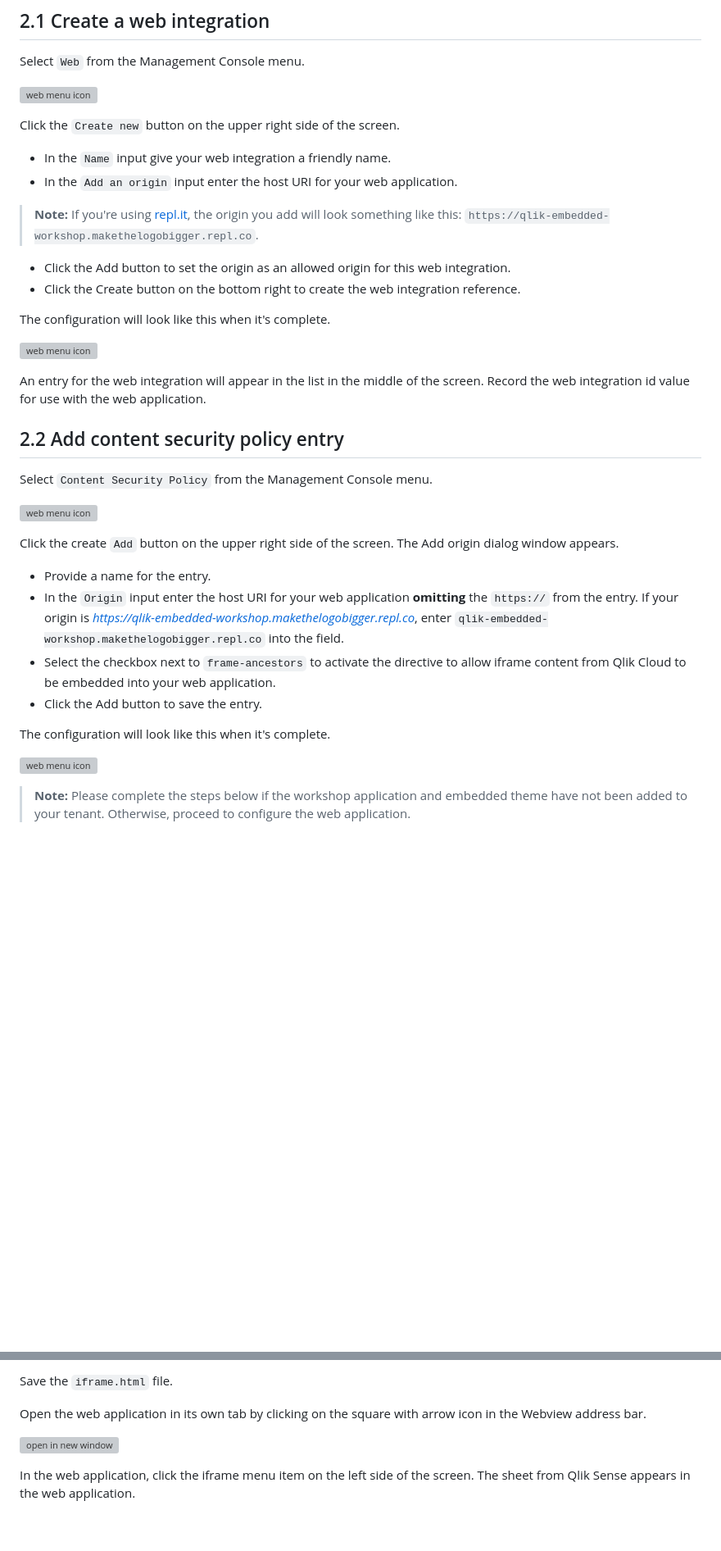
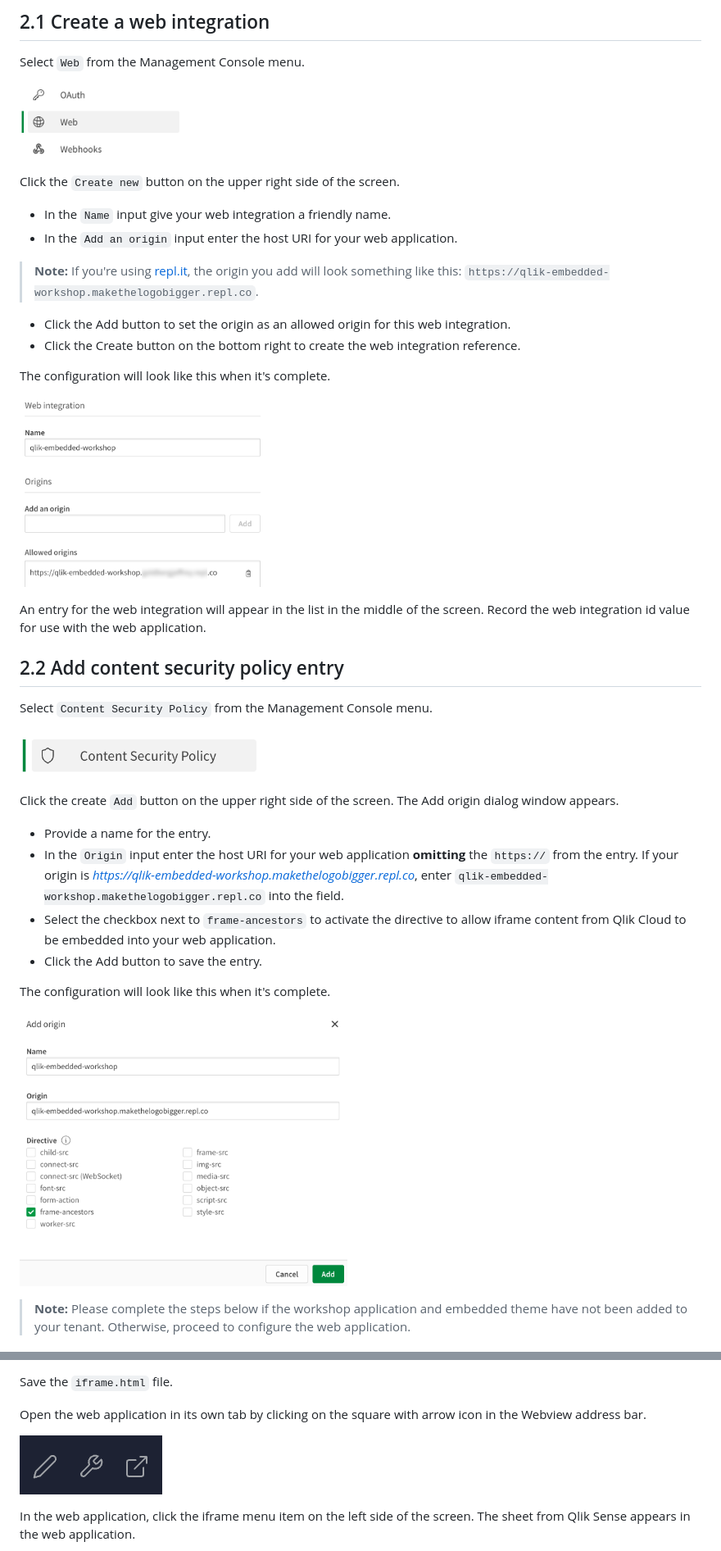
Before and after one commit to qlik-oss/qlik-embedded-analytics-workshop, a Markdown page: README.md, 2 parts joined by grey strips. Shown at 82% size. Drawn GitHub-style; blank space fills up the shorter version; grey boxes are pictures that could not be loaded.

```diff
--- a/README.md
+++ b/README.md
@@ -53,7 +53,7 @@ In the terminal or shell window, enter the command `npm run start` at the prompt
 
 Select `Web` from the Management Console menu.
 
-<img src="../img/configuration/webiconnew.png" width="200px" alt="web menu icon"></img>
+<img src="img/configuration/webiconnew.png" width="200px" alt="web menu icon"></img>
 
 Click the `Create new` button on the upper right side of the screen.
 
@@ -67,7 +67,7 @@ Click the `Create new` button on the upper right side of the screen.
 
 The configuration will look like this when it's complete.
 
-<img src="../img/configuration/webintegrationconfig.png" width="300px" alt="web menu icon"></img>
+<img src="img/configuration/webintegrationconfig.png" width="300px" alt="web menu icon"></img>
 
 An entry for the web integration will appear in the list in the middle of the screen. Record the web integration id value for use with the web application.
 
@@ -75,7 +75,7 @@ An entry for the web integration will appear in the list in the middle of the sc
 
 Select `Content Security Policy` from the Management Console menu.
 
-<img src="../img/configuration/csplogo.png" width="300px" alt="web menu icon"></img>
+<img src="img/configuration/csplogo.png" width="300px" alt="web menu icon"></img>
 
 Click the create `Add` button on the upper right side of the screen. The Add origin dialog window appears.
 
@@ -86,7 +86,7 @@ Click the create `Add` button on the upper right side of the screen. The Add ori
 
 The configuration will look like this when it's complete.
 
-<img src="../img/configuration/cspconfiguration.png" width="400px" alt="web menu icon"></img>
+<img src="img/configuration/cspconfiguration.png" width="400px" alt="web menu icon"></img>
 
 >**Note:** Please complete the steps below if the workshop application and embedded theme have not been added to your tenant. Otherwise, proceed to configure the web application.
 
@@ -188,7 +188,7 @@ Save the `iframe.html` file.
 
 Open the web application in its own tab by clicking on the square with arrow icon in the Webview address bar.
 
-![open in new window ](../img/embed/newwindow.png)
+![open in new window ](img/embed/newwindow.png)
 
 In the web application, click the iframe menu item on the left side of the screen. The sheet from Qlik Sense appears in the web application.
 
```
Also changed, not shown: other parts of README.md (+11 -11 lines).
